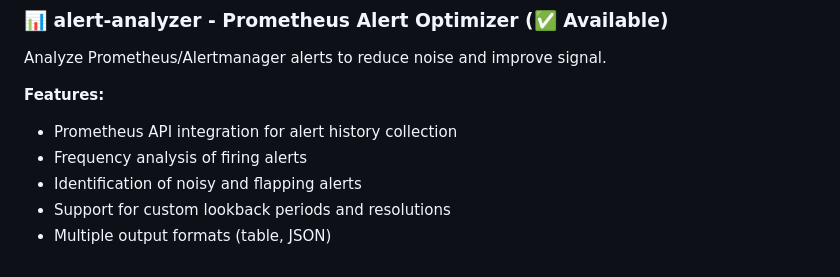
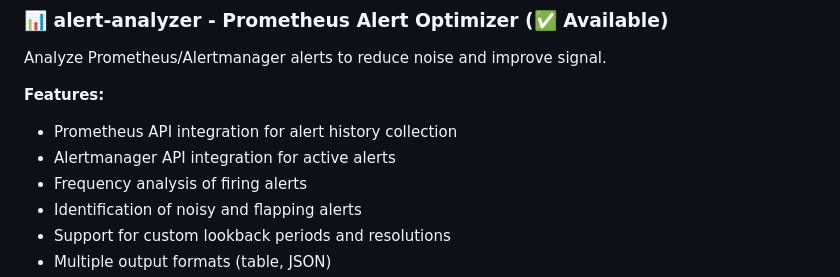
Before and after one commit to neogan74/sre-toolkit, a Markdown page: README.md, the part around the change. Drawn GitHub-style.

Commit message:
feat: alert manager url

```diff
--- a/README.md
+++ b/README.md
@@ -48,6 +48,7 @@ Analyze Prometheus/Alertmanager alerts to reduce noise and improve signal.
 
 **Features:**
 - Prometheus API integration for alert history collection
+- Alertmanager API integration for active alerts
 - Frequency analysis of firing alerts
 - Identification of noisy and flapping alerts
 - Support for custom lookback periods and resolutions
```
